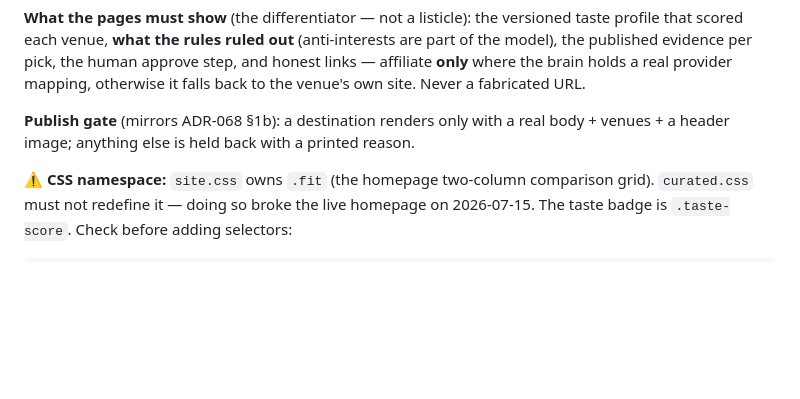
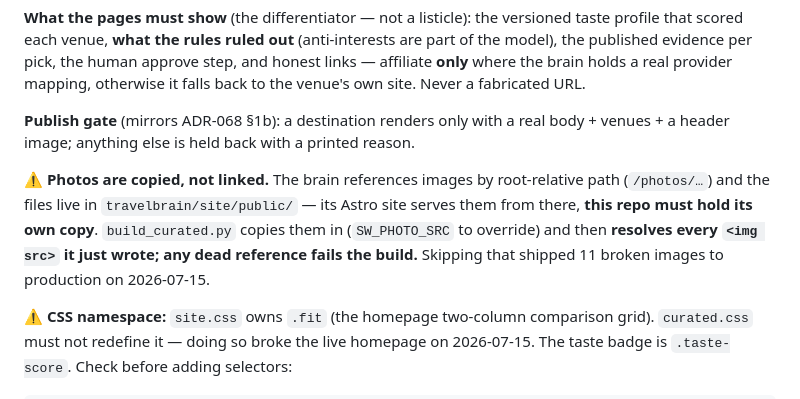
Before and after one commit to jacovanderlaan/structuredwandering, a Markdown page: README.md, the part around the change. Rendered like a GitHub page; blank space fills up the shorter version.

Commit message:
README: record the dead-images trap (photos are copied, not linked)
Co-Authored-By: Claude Opus 4.8 (1M context) <noreply@anthropic.com>

```diff
--- a/README.md
+++ b/README.md
@@ -105,6 +105,13 @@ mapping, otherwise it falls back to the venue's own site. Never a fabricated URL
 **Publish gate** (mirrors ADR-068 §1b): a destination renders only with a real
 body + venues + a header image; anything else is held back with a printed reason.
 
+⚠️ **Photos are copied, not linked.** The brain references images by root-relative
+path (`/photos/…`) and the files live in `travelbrain/site/public/` — its Astro
+site serves them from there, **this repo must hold its own copy**. `build_curated.py`
+copies them in (`SW_PHOTO_SRC` to override) and then **resolves every `<img src>`
+it just wrote; any dead reference fails the build.** Skipping that shipped 11
+broken images to production on 2026-07-15.
+
 ⚠️ **CSS namespace:** `site.css` owns `.fit` (the homepage two-column comparison
 grid). `curated.css` must not redefine it — doing so broke the live homepage on
 2026-07-15. The taste badge is `.taste-score`. Check before adding selectors:
```
